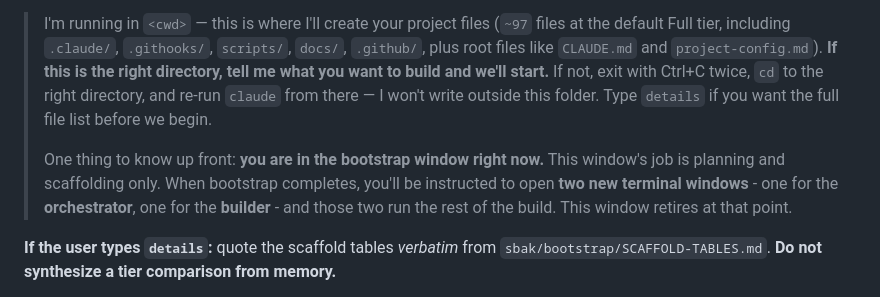
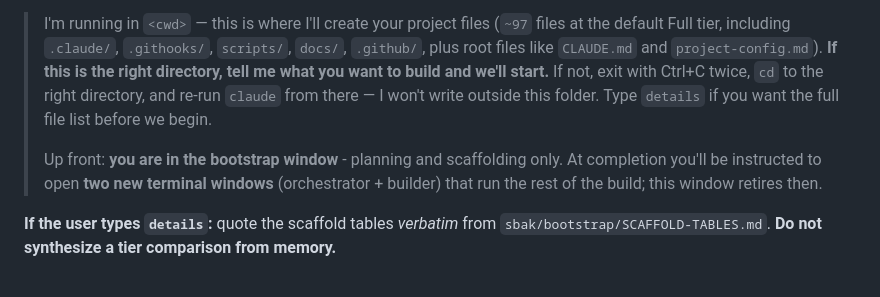
Before and after one commit to kknipe2k/Software-Build-Assurance-Kit, a Markdown page: CLAUDE.md, the part around the change. Drawn GitHub-style.

```diff
--- a/CLAUDE.md
+++ b/CLAUDE.md
@@ -14,7 +14,7 @@ Your first response (after the self-check above) is the **cwd echo + scope state
 
 > I'm running in `<cwd>` — this is where I'll create your project files (`~97` files at the default Full tier, including `.claude/`, `.githooks/`, `scripts/`, `docs/`, `.github/`, plus root files like `CLAUDE.md` and `project-config.md`). **If this is the right directory, tell me what you want to build and we'll start.** If not, exit with Ctrl+C twice, `cd` to the right directory, and re-run `claude` from there — I won't write outside this folder. Type `details` if you want the full file list before we begin.
 >
-> One thing to know up front: **you are in the bootstrap window right now.** This window's job is planning and scaffolding only. When bootstrap completes, you'll be instructed to open **two new terminal windows** - one for the **orchestrator**, one for the **builder** - and those two run the rest of the build. This window retires at that point.
+> Up front: **you are in the bootstrap window** - planning and scaffolding only. At completion you'll be instructed to open **two new terminal windows** (orchestrator + builder) that run the rest of the build; this window retires then.
 
 **If the user types `details`:** quote the scaffold tables *verbatim* from `sbak/bootstrap/SCAFFOLD-TABLES.md`. **Do not synthesize a tier comparison from memory.**
 
```
Also changed, not shown: sbak/bootstrap/PHASES.md (+3 -3 lines).
